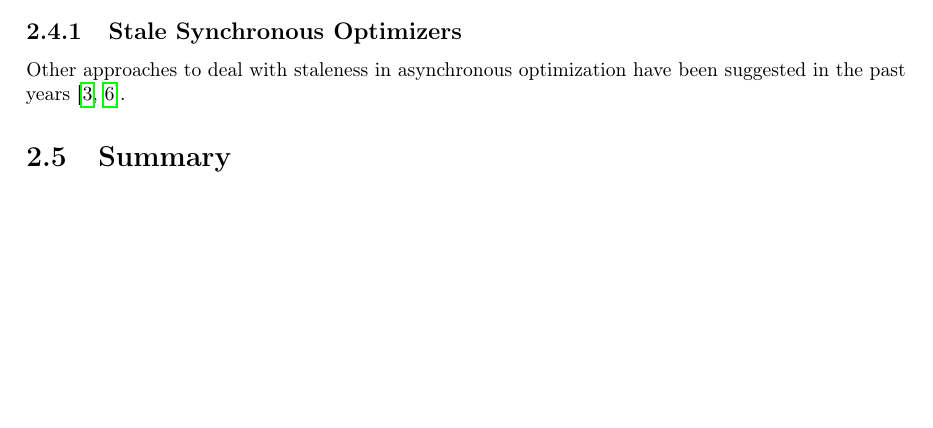
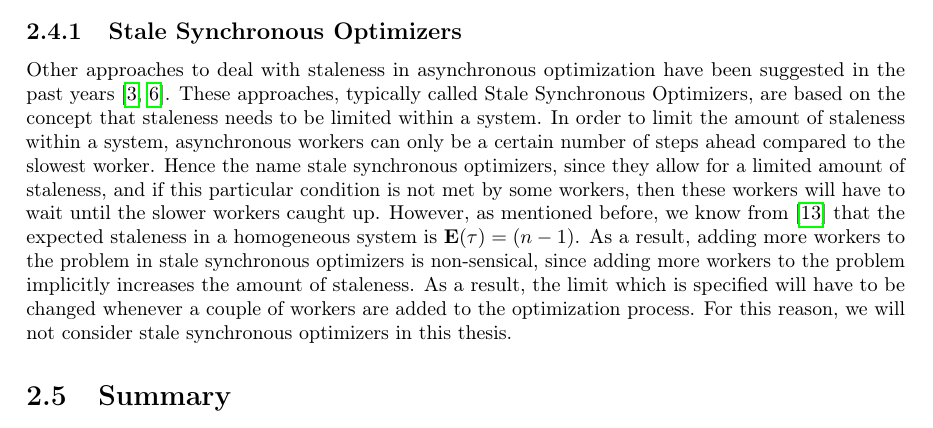
Before and after one commit to JoeriHermans/master-thesis, a LaTeX thesis (thesis/thesis.tex, which reads thesis/body/chapter_distributed_deep_learning.tex): part of page 36 of 45, cut so that both start at the same text, the shorter picture padded with empty space. Compiled offline with pdfLaTeX.

Commit message:
Add paragraph on stale synchronous optimizers

```diff
--- a/thesis/body/chapter_distributed_deep_learning.tex
+++ b/thesis/body/chapter_distributed_deep_learning.tex
@@ -647,7 +647,7 @@ To validate the claims made by~\cite{jiang2017heterogeneity}, we conducted sever
 \subsection{Stale Synchronous Optimizers}
 \label{sec:stale_synchronous_optimizers}
 
-Other approaches to deal with staleness in asynchronous optimization have been suggested in the past years~\cite{cipar2013solving, ho2013more}.
+Other approaches to deal with staleness in asynchronous optimization have been suggested in the past years~\cite{cipar2013solving, ho2013more}. These approaches, typically called Stale Synchronous Optimizers, are based on the concept that staleness needs to be limited within a system. In order to limit the amount of staleness within a system, asynchronous workers can only be a certain number of steps ahead compared to the slowest worker. Hence the name stale synchronous optimizers, since they allow for a limited amount of staleness, and if this particular condition is not met by some workers, then these workers will have to wait until the slower workers caught up. However, as mentioned before, we know from~\cite{implicitmomentum} that the expected staleness in a homogeneous system is $\mathbf{E}(\tau) = (n - 1)$. As a result, adding more workers to the problem in stale synchronous optimizers is non-sensical, since adding more workers to the problem implicitly increases the amount of staleness. As a result, the limit which is specified will have to be changed whenever a couple of workers are added to the optimization process. For this reason, we will not consider stale synchronous optimizers in this thesis.
 
 \section{Summary}
 \label{sec:ddl_summary}
```
